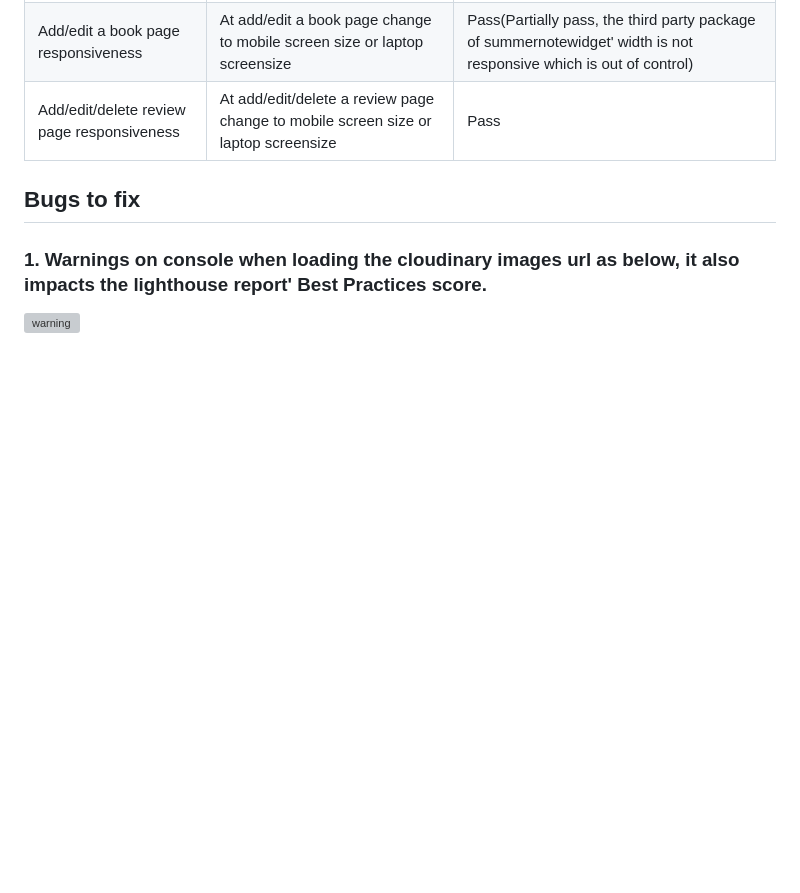
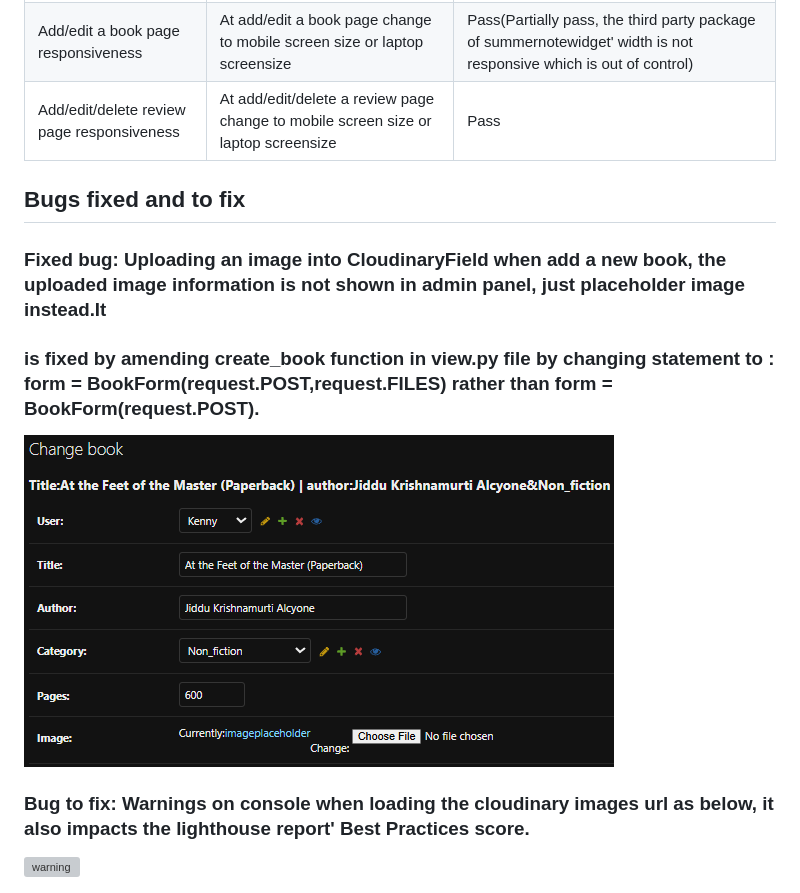
Before and after one commit to Grace-YuGuo/book-shelf-full-stack, a Markdown page: README.md, the part around the change printed below. GitHub-like rendering; blank space fills up the shorter version; grey boxes are pictures that could not be loaded.

Commit message:
Edit README.md bug fixed part

```diff
--- a/README.md
+++ b/README.md
@@ -373,8 +373,15 @@ In addition to tracking user stories, the Kanban board served as a comprehensive
 | Add/edit/delete review page responsiveness| At add/edit/delete a review page change to mobile screen size or laptop screensize | Pass |
 
 
-## Bugs to fix
-### 1. Warnings on console when loading the cloudinary images url as below, it also impacts the lighthouse report' Best Practices score.
+## Bugs fixed and to fix
+
+### Fixed bug: Uploading an image into CloudinaryField when add a new book, the uploaded image information is not shown in admin panel, just placeholder image instead.It
+### is fixed by amending create_book function in view.py file by changing statement to : form = BookForm(request.POST,request.FILES) rather than form = BookForm(request.POST).
+ ![warning](documentation/screenshots/Screenshot%20bug2.png)
+
+
+
+### Bug to fix:  Warnings on console when loading the cloudinary images url as below, it also impacts the lighthouse report' Best Practices score.
  ![warning](documentation/screenshots/Screenshot_warning.webp)
 
  ![lighthouse](documentation/screenshots/Screenshot%202024-08-14%20122627.png)
```
Also changed, not shown: other parts of README.md (+0 -4 lines).
